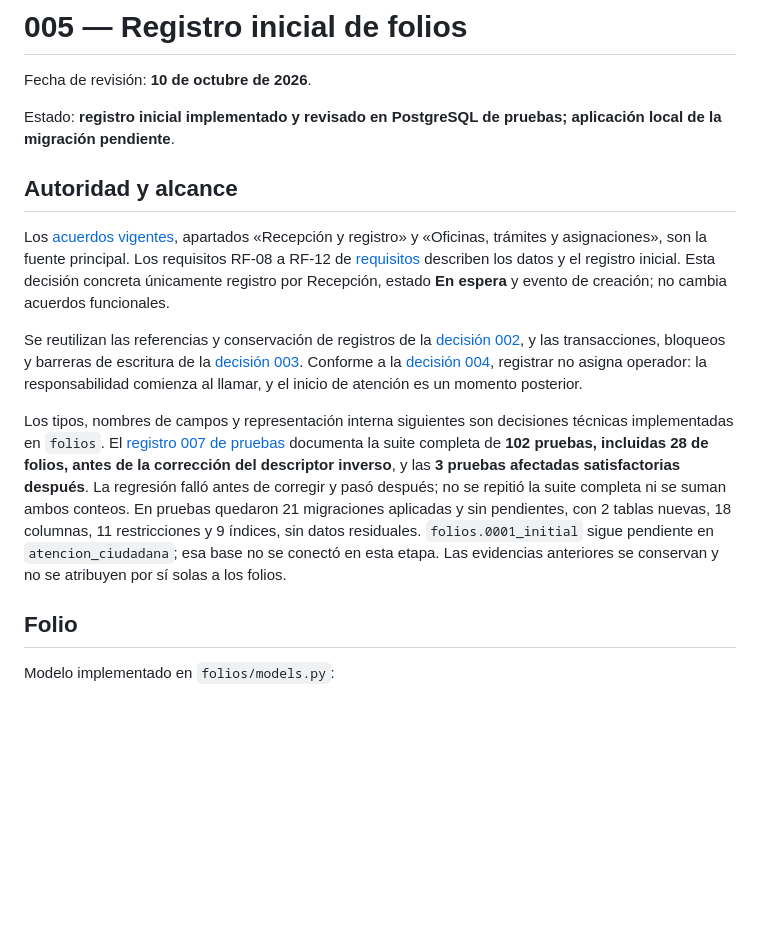
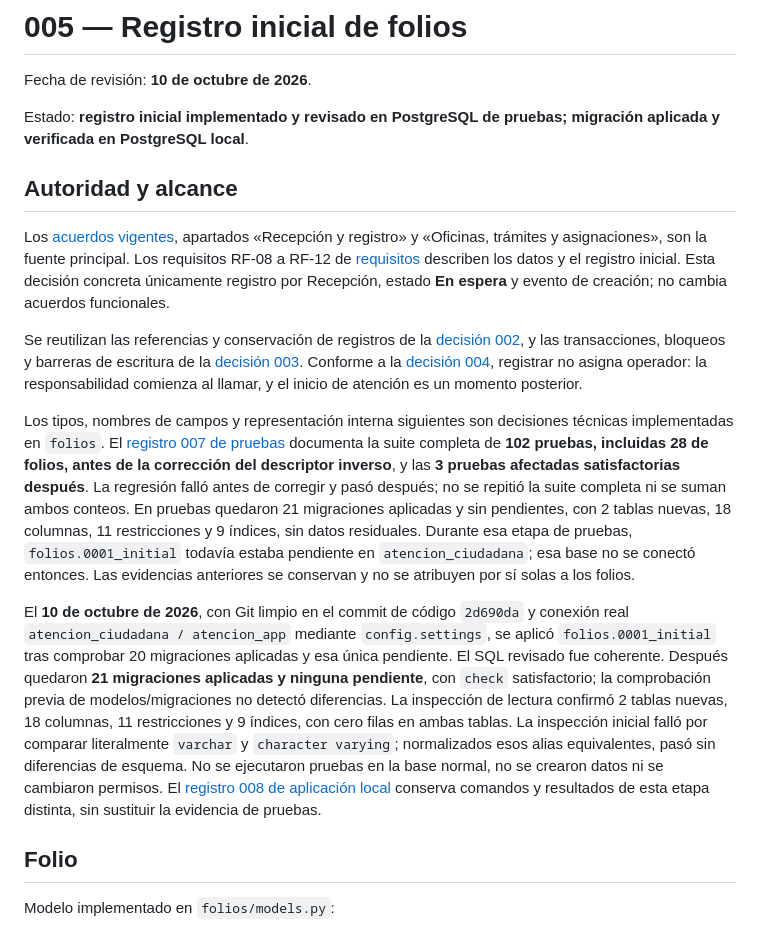
Before and after one commit to dustylenin/sistema-flujo-atencion-ciudadana, a Markdown page: docs/decisiones/005-registro-inicial-de-folios.md, the part around the change. Rendered like a GitHub page; blank space fills up the shorter version.

```diff
--- a/docs/decisiones/005-registro-inicial-de-folios.md
+++ b/docs/decisiones/005-registro-inicial-de-folios.md
@@ -2,7 +2,7 @@
 
 Fecha de revisión: **10 de octubre de 2026**.
 
-Estado: **registro inicial implementado y revisado en PostgreSQL de pruebas; aplicación local de la migración pendiente**.
+Estado: **registro inicial implementado y revisado en PostgreSQL de pruebas; migración aplicada y verificada en PostgreSQL local**.
 
 ## Autoridad y alcance
 
@@ -10,7 +10,9 @@ Los [acuerdos vigentes](../acuerdos-vigentes.md), apartados «Recepción y regis
 
 Se reutilizan las referencias y conservación de registros de la [decisión 002](002-oficinas-tramites-y-asignaciones.md), y las transacciones, bloqueos y barreras de escritura de la [decisión 003](003-servicios-de-asignacion-y-actividad.md). Conforme a la [decisión 004](004-cola-y-responsabilidad-de-folios.md), registrar no asigna operador: la responsabilidad comienza al llamar, y el inicio de atención es un momento posterior.
 
-Los tipos, nombres de campos y representación interna siguientes son decisiones técnicas implementadas en `folios`. El [registro 007 de pruebas](../pruebas/007-registro-inicial-folios-postgresql.md) documenta la suite completa de **102 pruebas, incluidas 28 de folios, antes de la corrección del descriptor inverso**, y las **3 pruebas afectadas satisfactorias después**. La regresión falló antes de corregir y pasó después; no se repitió la suite completa ni se suman ambos conteos. En pruebas quedaron 21 migraciones aplicadas y sin pendientes, con 2 tablas nuevas, 18 columnas, 11 restricciones y 9 índices, sin datos residuales. `folios.0001_initial` sigue pendiente en `atencion_ciudadana`; esa base no se conectó en esta etapa. Las evidencias anteriores se conservan y no se atribuyen por sí solas a los folios.
+Los tipos, nombres de campos y representación interna siguientes son decisiones técnicas implementadas en `folios`. El [registro 007 de pruebas](../pruebas/007-registro-inicial-folios-postgresql.md) documenta la suite completa de **102 pruebas, incluidas 28 de folios, antes de la corrección del descriptor inverso**, y las **3 pruebas afectadas satisfactorias después**. La regresión falló antes de corregir y pasó después; no se repitió la suite completa ni se suman ambos conteos. En pruebas quedaron 21 migraciones aplicadas y sin pendientes, con 2 tablas nuevas, 18 columnas, 11 restricciones y 9 índices, sin datos residuales. Durante esa etapa de pruebas, `folios.0001_initial` todavía estaba pendiente en `atencion_ciudadana`; esa base no se conectó entonces. Las evidencias anteriores se conservan y no se atribuyen por sí solas a los folios.
+
+El **10 de octubre de 2026**, con Git limpio en el commit de código `2d690da` y conexión real `atencion_ciudadana / atencion_app` mediante `config.settings`, se aplicó `folios.0001_initial` tras comprobar 20 migraciones aplicadas y esa única pendiente. El SQL revisado fue coherente. Después quedaron **21 migraciones aplicadas y ninguna pendiente**, con `check` satisfactorio; la comprobación previa de modelos/migraciones no detectó diferencias. La inspección de lectura confirmó 2 tablas nuevas, 18 columnas, 11 restricciones y 9 índices, con cero filas en ambas tablas. La inspección inicial falló por comparar literalmente `varchar` y `character varying`; normalizados esos alias equivalentes, pasó sin diferencias de esquema. No se ejecutaron pruebas en la base normal, no se crearon datos ni se cambiaron permisos. El [registro 008 de aplicación local](../pruebas/008-migracion-folios-local.md) conserva comandos y resultados de esta etapa distinta, sin sustituir la evidencia de pruebas.
 
 ## Folio
 
```
Also changed, not shown: README.md (+5 -4 lines), docs/pruebas/008-migracion-folios-local.md (added, +99 -0 lines).
